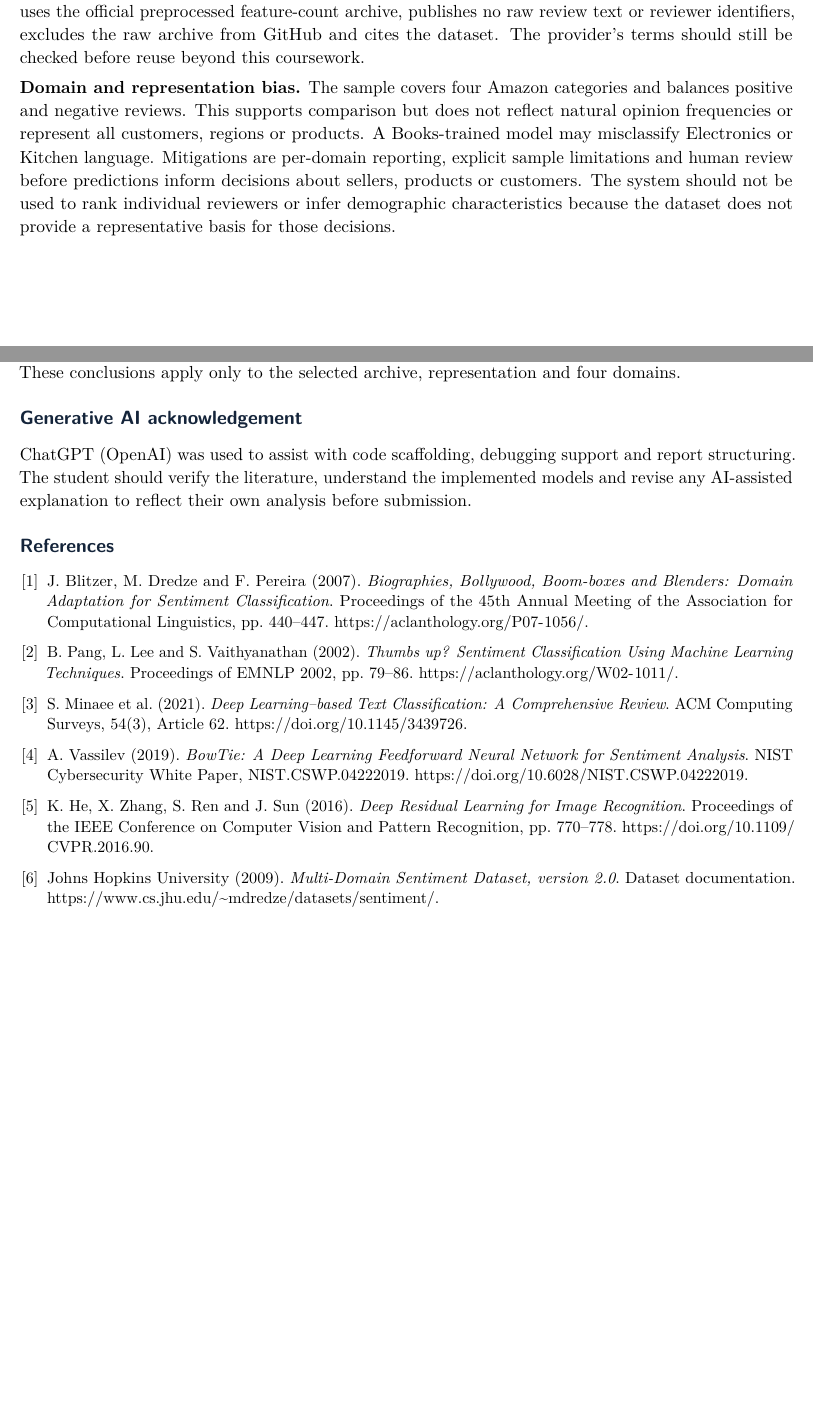
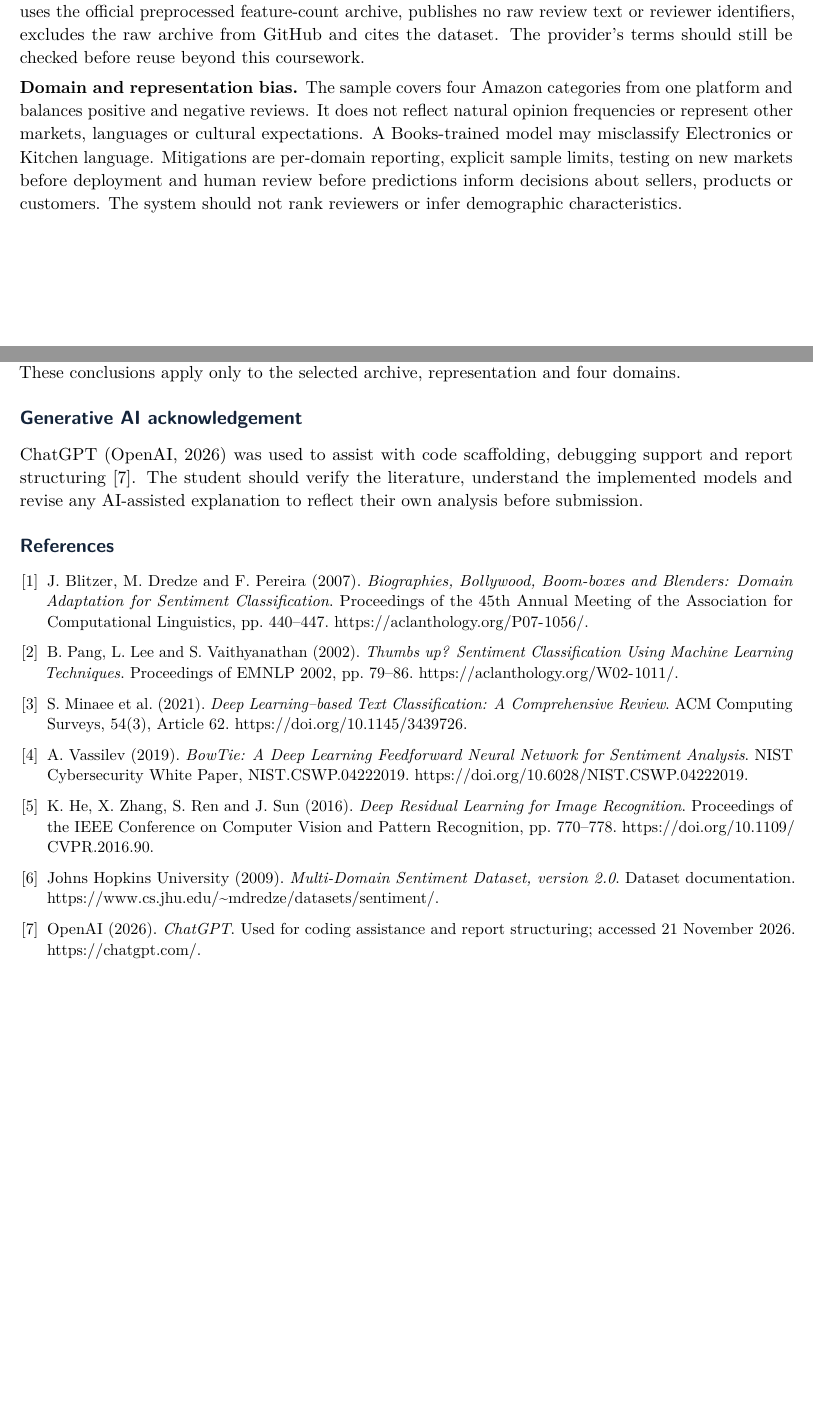
Before and after one commit to RlM100always/shamim-vai-project, a LaTeX problem sheet (assignment -1/report/main.tex): two parts of pages 8 and 9 of 9, joined at a grey line, cut so that both start at the same text, the shorter picture padded with empty space. Compiled offline with pdfLaTeX.

Commit message:
Align reproducibility settings and cite AI assistance

```diff
--- a/assignment -1/report/main.tex
+++ b/assignment -1/report/main.tex
@@ -217,14 +217,14 @@ The results imply that a linear model remains a practical option when transfer c
 \section{Legal, Social, Ethical, Cultural and Professional Implications}
 \textbf{Customer-generated content.} Reviews were written by customers for a retail platform and may contain personal details. Public availability does not automatically permit republication. This project uses the official preprocessed feature-count archive, publishes no raw review text or reviewer identifiers, excludes the raw archive from GitHub and cites the dataset. The provider's terms should still be checked before reuse beyond this coursework.
 
-\textbf{Domain and representation bias.} The sample covers four Amazon categories and balances positive and negative reviews. This supports comparison but does not reflect natural opinion frequencies or represent all customers, regions or products. A Books-trained model may misclassify Electronics or Kitchen language. Mitigations are per-domain reporting, explicit sample limitations and human review before predictions inform decisions about sellers, products or customers. The system should not be used to rank individual reviewers or infer demographic characteristics because the dataset does not provide a representative basis for those decisions.
+\textbf{Domain and representation bias.} The sample covers four Amazon categories from one platform and balances positive and negative reviews. It does not reflect natural opinion frequencies or represent other markets, languages or cultural expectations. A Books-trained model may misclassify Electronics or Kitchen language. Mitigations are per-domain reporting, explicit sample limits, testing on new markets before deployment and human review before predictions inform decisions about sellers, products or customers. The system should not rank reviewers or infer demographic characteristics.
 
 \Needspace{7\baselineskip}
 \section{Conclusion}
 The DNN achieved the highest refined mean target F1, while Logistic Regression transferred with the smallest F1 gap. Electronics was the hardest target. Refinement improved validation F1 for all models but did not improve every held-out result. The experiment therefore supports a measured conclusion: non-linear feature learning helps on average, but a regularised linear classifier remains competitive. These conclusions apply only to the selected archive, representation and four domains.
 
 \section*{Generative AI acknowledgement}
-ChatGPT (OpenAI) was used to assist with code scaffolding, debugging support and report structuring. The student should verify the literature, understand the implemented models and revise any AI-assisted explanation to reflect their own analysis before submission.
+ChatGPT (OpenAI, 2026) was used to assist with code scaffolding, debugging support and report structuring \cite{openai}. The student should verify the literature, understand the implemented models and revise any AI-assisted explanation to reflect their own analysis before submission.
 
 \begin{thebibliography}{9}
 \small
@@ -247,6 +247,9 @@ K. He, X. Zhang, S. Ren and J. Sun (2016). \emph{Deep Residual Learning for Imag
 
 \bibitem{jhu}
 Johns Hopkins University (2009). \emph{Multi-Domain Sentiment Dataset, version 2.0}. Dataset documentation. \url{https://www.cs.jhu.edu/~mdredze/datasets/sentiment/}.
+
+\bibitem{openai}
+OpenAI (2026). \emph{ChatGPT}. Used for coding assistance and report structuring; accessed 21 November 2026. \url{https://chatgpt.com/}.
 \end{thebibliography}
 
 \end{document}
```
Also changed, not shown: 1 other file.
